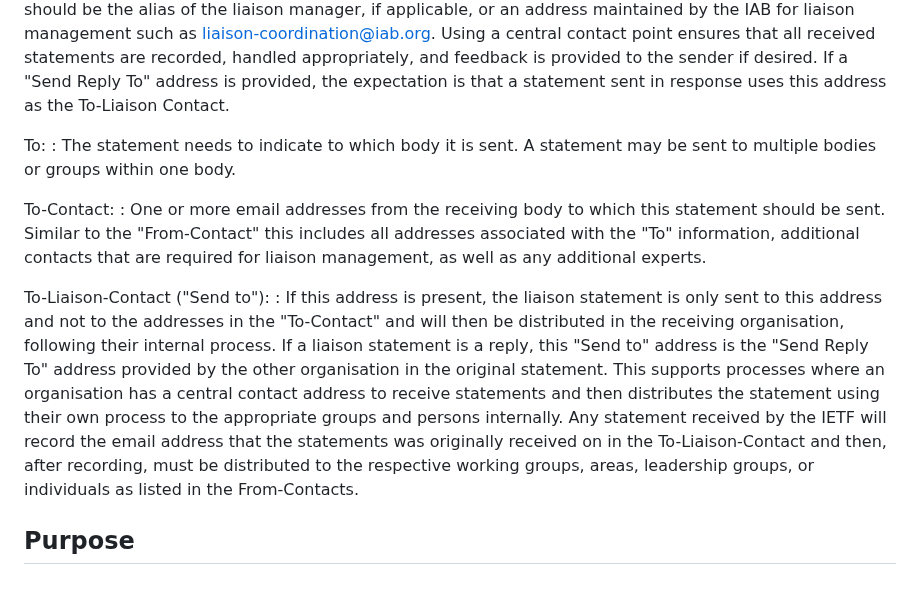
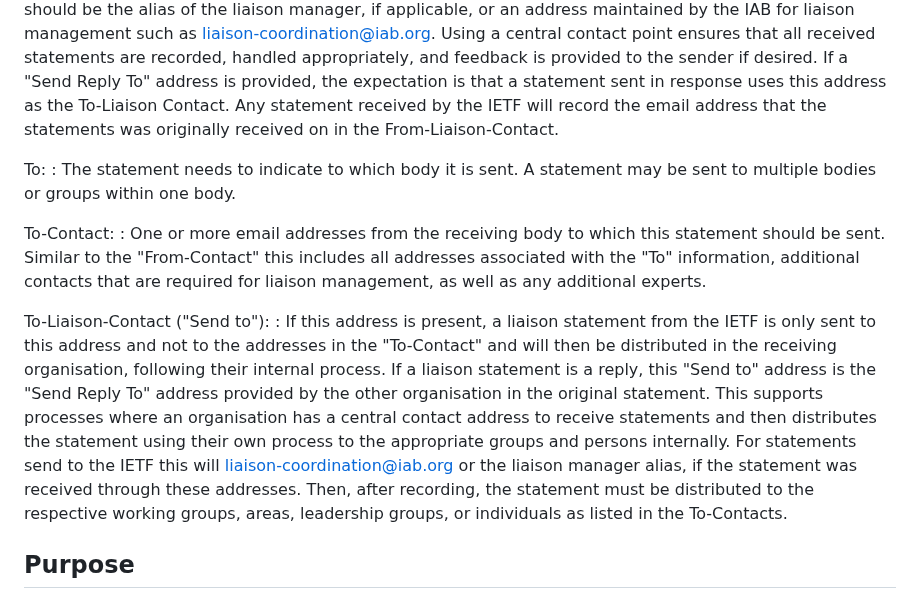
Before and after one commit to intarchboard/draft-iab-rfc4053bis, a Markdown page: draft-iab-rfc4053bis.md, the part around the change. Drawn GitHub-style.

Commit message:
Fix to-liaison-contact

```diff
--- a/draft-iab-rfc4053bis.md
+++ b/draft-iab-rfc4053bis.md
@@ -216,6 +216,8 @@ From-Liaison-Contact ("Send Reply to"):
    are recorded, handled appropriately, and feedback is provided to the sender if desired.
    If a "Send Reply To" address is provided,
    the expectation is that a statement sent in response uses this address as the To-Liaison Contact.
+   Any statement received by the IETF will record the email address that the statements was originally received
+   on in the From-Liaison-Contact.
 
 To:
 : The statement needs to indicate to which body it is sent. A statement may be sent to multiple bodies or
@@ -228,16 +230,18 @@ To-Contact:
    as well as any additional experts.
 
 To-Liaison-Contact ("Send to"):
-: If this address is present, the liaison statement is only sent to this address and not
+: If this address is present, a liaison statement from the IETF is only sent to this address and not
    to the addresses in the "To-Contact" and will then be distributed
    in the receiving organisation, following their internal process.
    If a liaison statement is a reply, this "Send to" address is
    the "Send Reply To" address provided by the other organisation in the original statement.
    This supports processes where an organisation has a central contact address to receive statements
    and then distributes the statement using their own process to the appropriate groups and persons internally.
-   Any statement received by the IETF will record the email address that the statements was originally received
-   on in the To-Liaison-Contact and then, after recording, must be distributed to the respective
-   working groups, areas, leadership groups, or individuals as listed in the From-Contacts.
+   For statements send to the IETF this will liaison-coordination@iab.org or the liaison manager alias, if the
+   statement was received through these addresses.  Then, after recording, the statement
+   must be distributed to the respective working groups, areas, leadership groups,
+   or individuals as listed in the To-Contacts.
+
 
 ## Purpose
 
```
